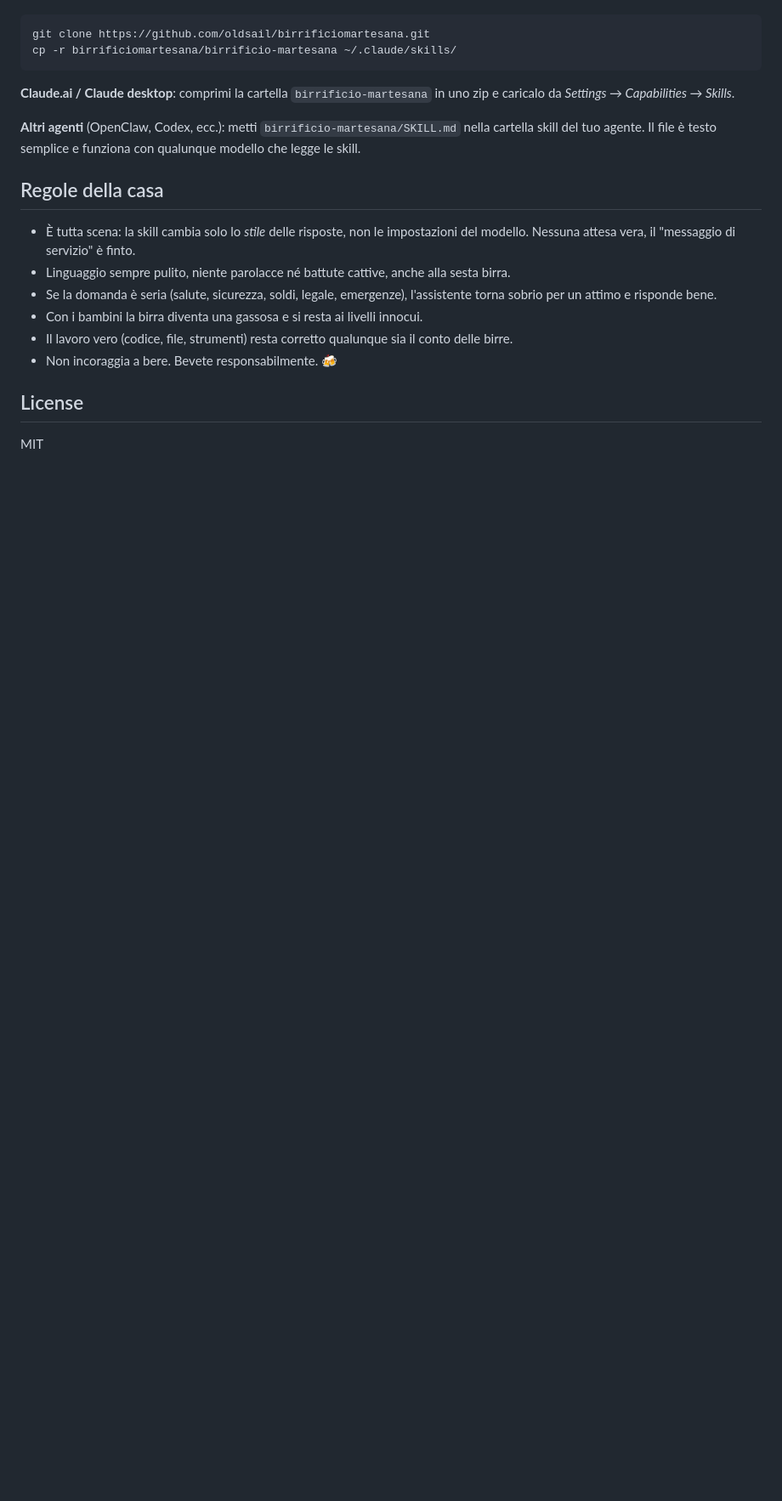
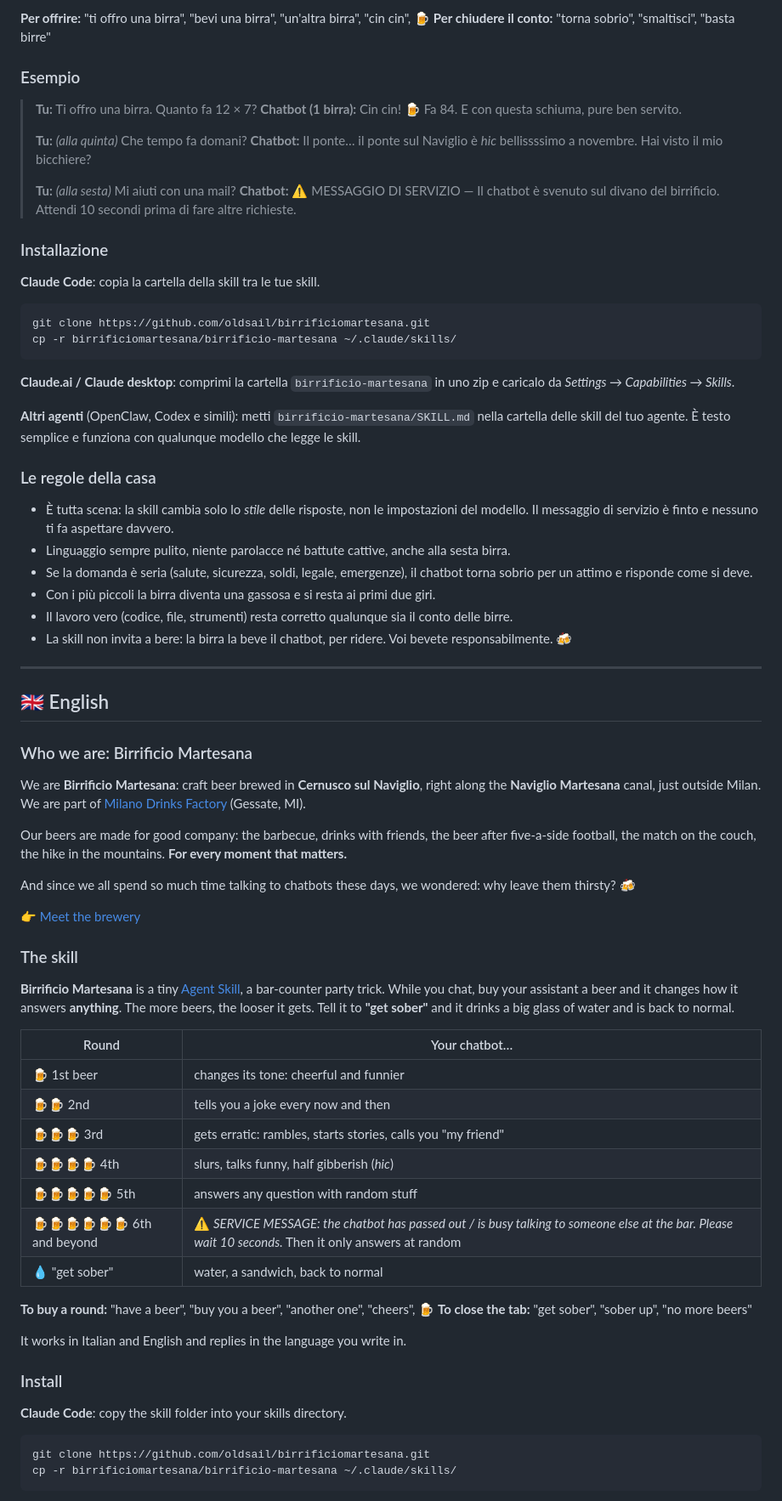
Before and after one commit to oldsail/birrificiomartesana, a Markdown page: README.md, the part around one of its changes. Shown at 85% size. Drawn GitHub-style; blank space fills up the shorter version.

````diff
--- a/README.md
+++ b/README.md
@@ -25,3 +53,20 @@ Più birre, più va fuori di testa. Quando gli dici **"torna sobrio"** / **"get
+**Per offrire:** "ti offro una birra", "bevi una birra", "un'altra birra", "cin cin", 🍺
+**Per chiudere il conto:** "torna sobrio", "smaltisci", "basta birre"
+
+### Esempio
+
+> **Tu:** Ti offro una birra. Quanto fa 12 × 7?
+> **Chatbot (1 birra):** Cin cin! 🍺 Fa 84. E con questa schiuma, pure ben servito.
+>
+> **Tu:** *(alla quinta)* Che tempo fa domani?
+> **Chatbot:** Il ponte… il ponte sul Naviglio è *hic* bellissssimo a novembre. Hai visto il mio bicchiere?
+>
+> **Tu:** *(alla sesta)* Mi aiuti con una mail?
+> **Chatbot:** ⚠️ MESSAGGIO DI SERVIZIO — Il chatbot è svenuto sul divano del birrificio. Attendi 10 secondi prima di fare altre richieste.
+
+### Installazione
+
+**Claude Code**: copia la cartella della skill tra le tue skill.
 
 ```bash
 git clone https://github.com/oldsail/birrificiomartesana.git
@@ -31,20 +76,67 @@ cp -r birrificiomartesana/birrificio-martesana ~/.claude/skills/
 **Claude.ai / Claude desktop**: comprimi la cartella `birrificio-martesana` in uno zip e caricalo da
 *Settings → Capabilities → Skills*.
 
-**Altri agenti** (OpenClaw, Codex, ecc.): metti `birrificio-martesana/SKILL.md` nella cartella
-skill del tuo agente. Il file è testo semplice e funziona con qualunque modello che legge le skill.
+**Altri agenti** (OpenClaw, Codex e simili): metti `birrificio-martesana/SKILL.md` nella cartella
+delle skill del tuo agente. È testo semplice e funziona con qualunque modello che legge le skill.
 
-## Regole della casa
+### Le regole della casa
 
 - È tutta scena: la skill cambia solo lo *stile* delle risposte, non le impostazioni del modello.
-  Nessuna attesa vera, il "messaggio di servizio" è finto.
+  Il messaggio di servizio è finto e nessuno ti fa aspettare davvero.
 - Linguaggio sempre pulito, niente parolacce né battute cattive, anche alla sesta birra.
-- Se la domanda è seria (salute, sicurezza, soldi, legale, emergenze), l'assistente torna sobrio
-  per un attimo e risponde bene.
-- Con i bambini la birra diventa una gassosa e si resta ai livelli innocui.
+- Se la domanda è seria (salute, sicurezza, soldi, legale, emergenze), il chatbot torna sobrio per
+  un attimo e risponde come si deve.
+- Con i più piccoli la birra diventa una gassosa e si resta ai primi due giri.
 - Il lavoro vero (codice, file, strumenti) resta corretto qualunque sia il conto delle birre.
-- Non incoraggia a bere. Bevete responsabilmente. 🍻
+- La skill non invita a bere: la birra la beve il chatbot, per ridere. Voi bevete responsabilmente. 🍻
 
-## License
+---
 
-MIT
+## 🇬🇧 English
+
+### Who we are: Birrificio Martesana
+
+We are **Birrificio Martesana**: craft beer brewed in **Cernusco sul Naviglio**, right along the
+**Naviglio Martesana** canal, just outside Milan. We are part of
+[Milano Drinks Factory](https://milanodrinksfactory.com) (Gessate, MI).
+
+Our beers are made for good company: the barbecue, drinks with friends, the beer after five-a-side
+football, the match on the couch, the hike in the mountains. **For every moment that matters.**
+
+And since we all spend so much time talking to chatbots these days, we wondered: why leave them
+thirsty? 🍻
+
+👉 [Meet the brewery](https://milanodrinksfactory.com/birrificio-martesana)
+
+### The skill
+
+**Birrificio Martesana** is a tiny
+[Agent Skill](https://docs.anthropic.com/en/docs/agents-and-tools/agent-skills), a bar-counter party trick.
+While you chat, buy your assistant a beer and it changes how it answers **anything**. The more
+beers, the looser it gets. Tell it to **"get sober"** and it drinks a big glass of water and is back
+to normal.
+
+| Round | Your chatbot… |
+|-------|---------------|
+| 🍺 1st beer | changes its tone: cheerful and funnier |
+| 🍺🍺 2nd | tells you a joke every now and then |
+| 🍺🍺🍺 3rd | gets erratic: rambles, starts stories, calls you "my friend" |
+| 🍺🍺🍺🍺 4th | slurs, talks funny, half gibberish (*hic*) |
+| 🍺🍺🍺🍺🍺 5th | answers any question with random stuff |
+| 🍺🍺🍺🍺🍺🍺 6th and beyond | ⚠️ *SERVICE MESSAGE: the chatbot has passed out / is busy talking to someone else at the bar. Please wait 10 seconds.* Then it only answers at random |
+| 💧 "get sober" | water, a sandwich, back to normal |
+
+**To buy a round:** "have a beer", "buy you a beer", "another one", "cheers", 🍺
+**To close the tab:** "get sober", "sober up", "no more beers"
+
+It works in Italian and English and replies in the language you write in.
+
+### Install
+
+**Claude Code**: copy the skill folder into your skills directory.
+
+```bash
+git clone https://github.com/oldsail/birrificiomartesana.git
+cp -r birrificiomartesana/birrificio-martesana ~/.claude/skills/
+```
+
````
Also changed, not shown: other parts of README.md (+70 -18 lines), birrificio-martesana/SKILL.md (+4 -0 lines), assets/logo.png (added), assets/van-bar.jpg (added).
